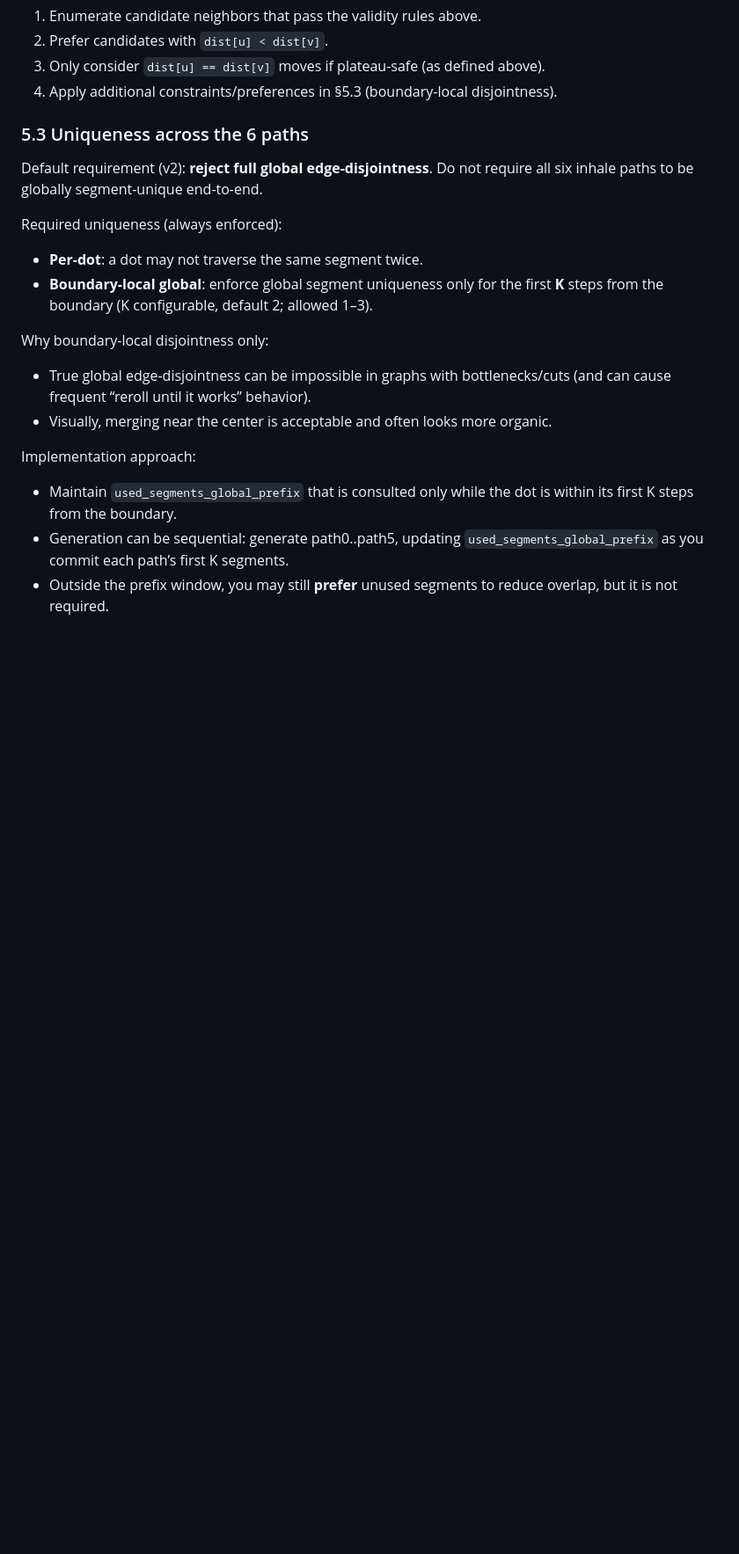
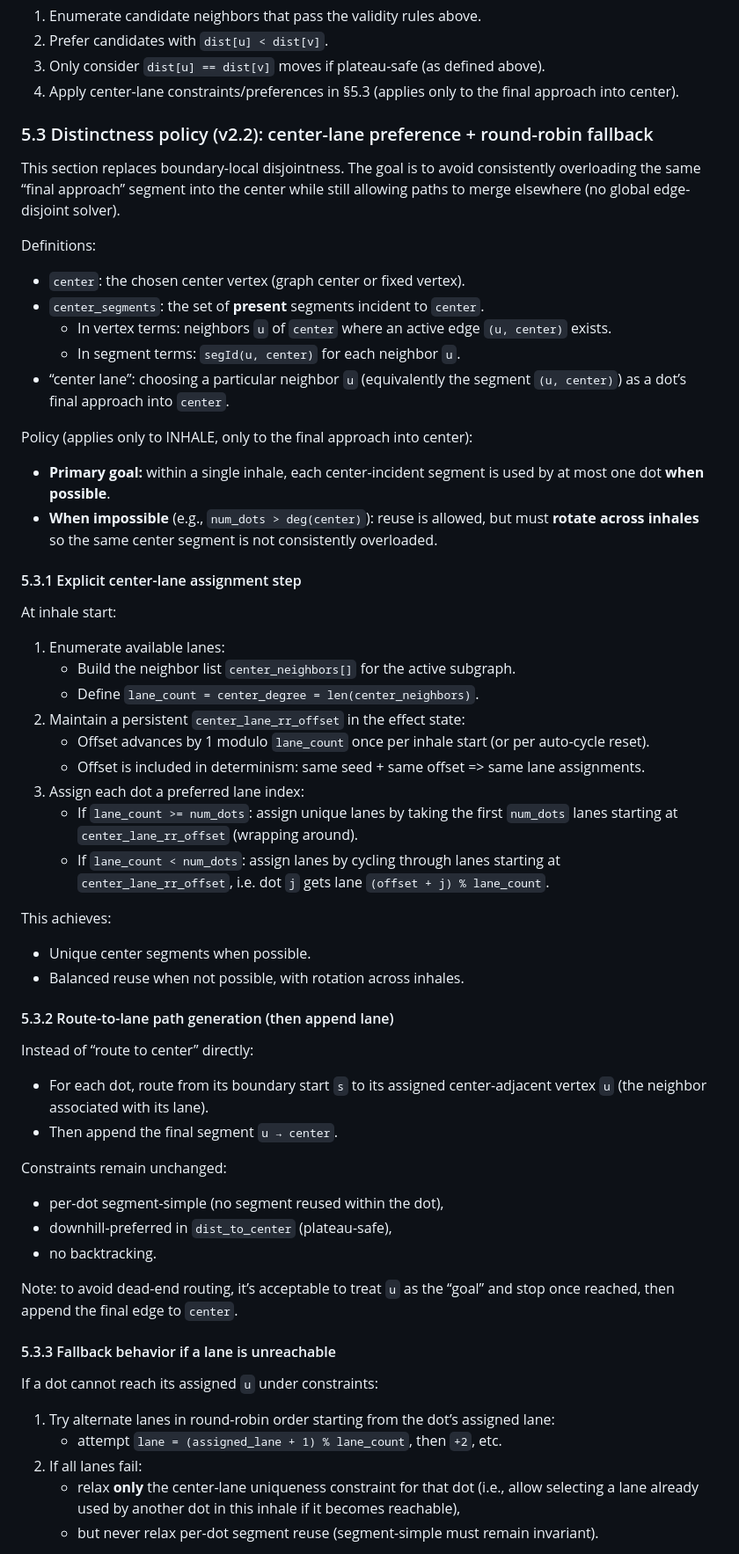
Before and after one commit to oyiptong/chromance-control, a Markdown page: breath_pattern_improvement_implementation_plan.md, the part around one of its changes. Shown at 88% size. GitHub-like rendering; blank space fills up the shorter version.

Commit message:
further improvements

```diff
--- a/breath_pattern_improvement_implementation_plan.md
+++ b/breath_pattern_improvement_implementation_plan.md
@@ -252,20 +252,55 @@ Canonical selection rule (“downhill-preferred walk”):
 1) Enumerate candidate neighbors that pass the validity rules above.
 2) Prefer candidates with `dist[u] < dist[v]`.
 3) Only consider `dist[u] == dist[v]` moves if plateau-safe (as defined above).
-4) Apply additional constraints/preferences in §5.3 (boundary-local disjointness).
+4) Apply center-lane constraints/preferences in §5.3 (applies only to the final approach into center).
 
-### 5.3 Uniqueness across the 6 paths
-Default requirement (v2): **reject full global edge-disjointness**. Do not require all six inhale paths to be globally segment-unique end-to-end.
+### 5.3 Distinctness policy (v2.2): center-lane preference + round-robin fallback
+This section replaces boundary-local disjointness. The goal is to avoid consistently overloading the same “final approach” segment into the center while still allowing paths to merge elsewhere (no global edge-disjoint solver).
 
-Required uniqueness (always enforced):
-- **Per-dot**: a dot may not traverse the same segment twice.
-- **Boundary-local global**: enforce global segment uniqueness only for the first **K** steps from the boundary (K configurable, default 2; allowed 1–3).
+Definitions:
+- `center`: the chosen center vertex (graph center or fixed vertex).
+- `center_segments`: the set of **present** segments incident to `center`.
+  - In vertex terms: neighbors `u` of `center` where an active edge `(u, center)` exists.
+  - In segment terms: `segId(u, center)` for each neighbor `u`.
+- “center lane”: choosing a particular neighbor `u` (equivalently the segment `(u, center)`) as a dot’s final approach into `center`.
 
-Why boundary-local disjointness only:
-- True global edge-disjointness can be impossible in graphs with bottlenecks/cuts (and can cause frequent “reroll until it works” behavior).
-- Visually, merging near the center is acceptable and often looks more organic.
+Policy (applies only to INHALE, only to the final approach into center):
+- **Primary goal:** within a single inhale, each center-incident segment is used by at most one dot **when possible**.
+- **When impossible** (e.g., `num_dots > deg(center)`): reuse is allowed, but must **rotate across inhales** so the same center segment is not consistently overloaded.
 
-Implementation approach:
-- Maintain `used_segments_global_prefix` that is consulted only while the dot is within its first K steps from the boundary.
-- Generation can be sequential: generate path0..path5, updating `used_segments_global_prefix` as you commit each path’s first K segments.
-- Outside the prefix window, you may still **prefer** unused segments to reduce overlap, but it is not required.
+#### 5.3.1 Explicit center-lane assignment step
+At inhale start:
+1) Enumerate available lanes:
+   - Build the neighbor list `center_neighbors[]` for the active subgraph.
+   - Define `lane_count = center_degree = len(center_neighbors)`.
+2) Maintain a persistent `center_lane_rr_offset` in the effect state:
+   - Offset advances by 1 modulo `lane_count` once per inhale start (or per auto-cycle reset).
+   - Offset is included in determinism: same seed + same offset => same lane assignments.
+3) Assign each dot a preferred lane index:
+   - If `lane_count >= num_dots`: assign unique lanes by taking the first `num_dots` lanes starting at `center_lane_rr_offset` (wrapping around).
+   - If `lane_count < num_dots`: assign lanes by cycling through lanes starting at `center_lane_rr_offset`, i.e. dot `j` gets lane `(offset + j) % lane_count`.
+
+This achieves:
+- Unique center segments when possible.
+- Balanced reuse when not possible, with rotation across inhales.
+
+#### 5.3.2 Route-to-lane path generation (then append lane)
+Instead of “route to center” directly:
+- For each dot, route from its boundary start `s` to its assigned center-adjacent vertex `u` (the neighbor associated with its lane).
+- Then append the final segment `u → center`.
+
+Constraints remain unchanged:
+- per-dot segment-simple (no segment reused within the dot),
+- downhill-preferred in `dist_to_center` (plateau-safe),
+- no backtracking.
+
+Note: to avoid dead-end routing, it’s acceptable to treat `u` as the “goal” and stop once reached, then append the final edge to `center`.
+
+#### 5.3.3 Fallback behavior if a lane is unreachable
+If a dot cannot reach its assigned `u` under constraints:
+1) Try alternate lanes in round-robin order starting from the dot’s assigned lane:
+   - attempt `lane = (assigned_lane + 1) % lane_count`, then `+2`, etc.
+2) If all lanes fail:
+   - relax **only** the center-lane uniqueness constraint for that dot (i.e., allow selecting a lane already used by another dot in this inhale if it becomes reachable),
+   - but never relax per-dot segment reuse (segment-simple must remain invariant).
+
```
Also changed, not shown: other parts of breath_pattern_improvement_implementation_plan.md (+21 -15 lines), TASK_LOG.md (+17 -0 lines), breath_pattern_improvement_implementation_plan_improvement_prompt_2.md (added, +124 -0 lines).
